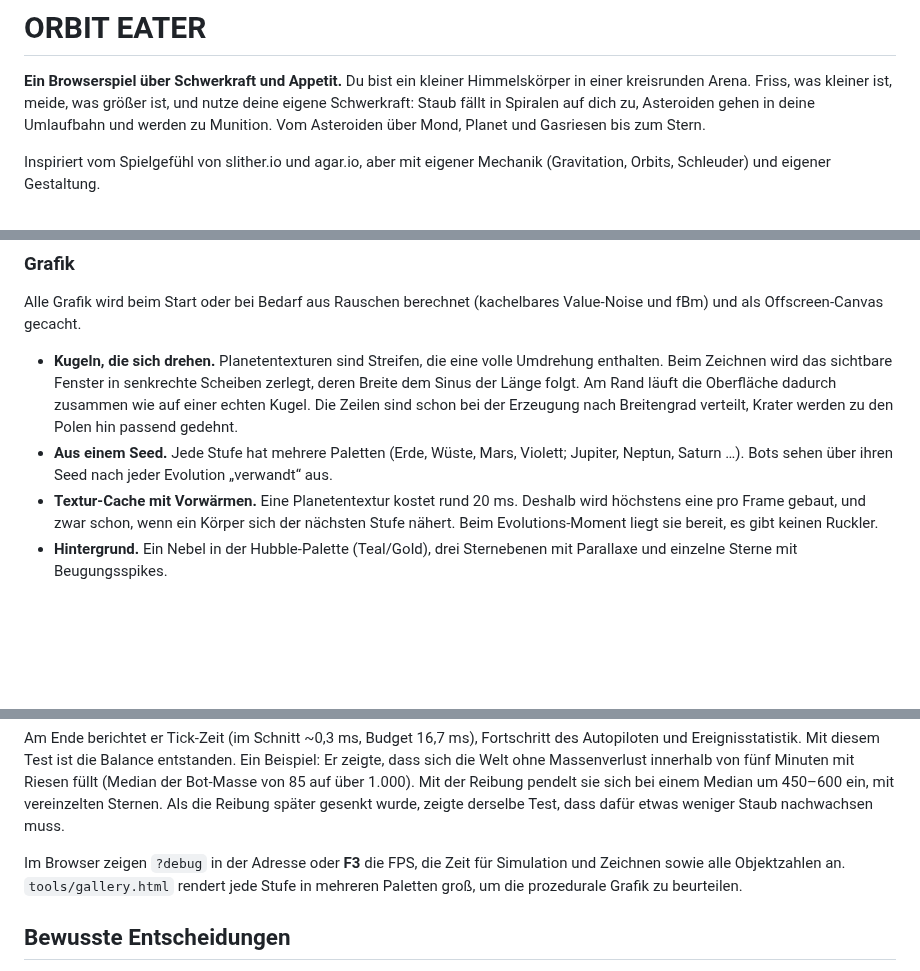
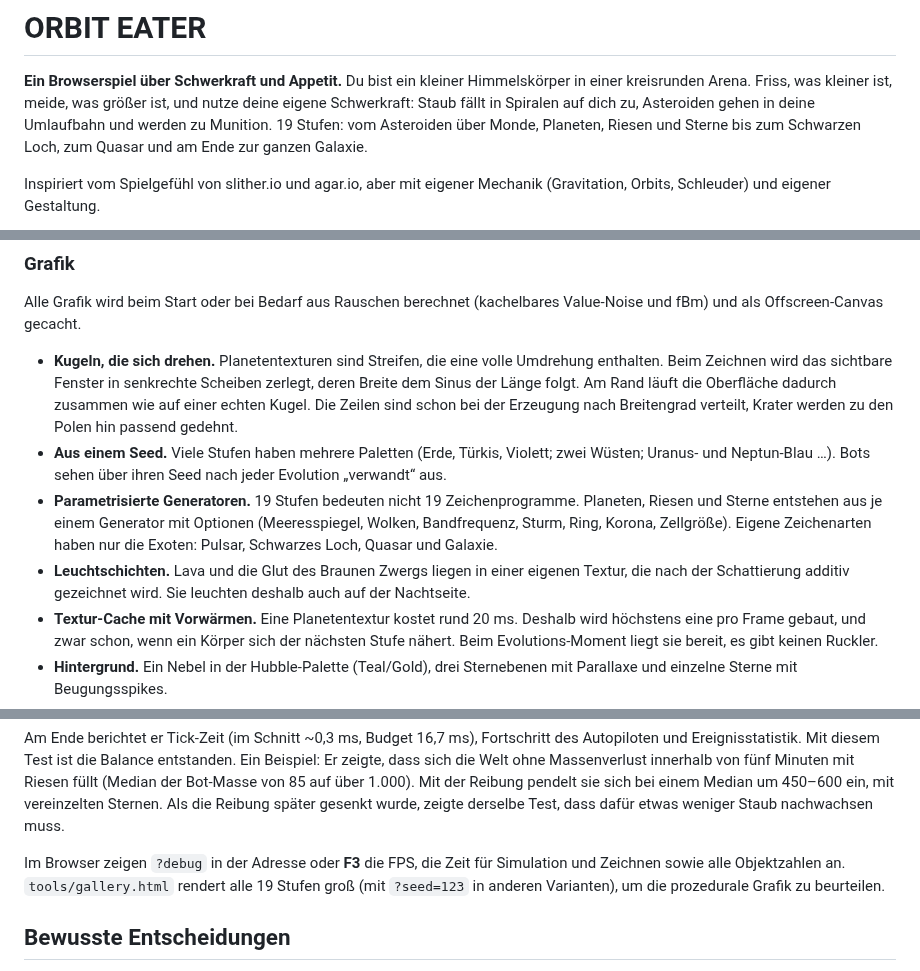
Before and after one commit to Shy3Rix-Ret/Claude-Code, a Markdown page: orbit-eater/README.md, 3 parts joined by grey strips. GitHub-like rendering; blank space fills up the shorter version.

```diff
--- a/orbit-eater/README.md
+++ b/orbit-eater/README.md
@@ -3,7 +3,8 @@
 **Ein Browserspiel über Schwerkraft und Appetit.** Du bist ein kleiner Himmelskörper in einer
 kreisrunden Arena. Friss, was kleiner ist, meide, was größer ist, und nutze deine eigene
 Schwerkraft: Staub fällt in Spiralen auf dich zu, Asteroiden gehen in deine Umlaufbahn und
-werden zu Munition. Vom Asteroiden über Mond, Planet und Gasriesen bis zum Stern.
+werden zu Munition. 19 Stufen: vom Asteroiden über Monde, Planeten, Riesen und Sterne bis zum
+Schwarzen Loch, zum Quasar und am Ende zur ganzen Galaxie.
 
 Inspiriert vom Spielgefühl von slither.io und agar.io, aber mit eigener Mechanik
 (Gravitation, Orbits, Schleuder) und eigener Gestaltung.
@@ -220,8 +242,16 @@ und fBm) und als Offscreen-Canvas gecacht.
   Breite dem Sinus der Länge folgt. Am Rand läuft die Oberfläche dadurch zusammen wie auf
   einer echten Kugel. Die Zeilen sind schon bei der Erzeugung nach Breitengrad verteilt,
   Krater werden zu den Polen hin passend gedehnt.
-- **Aus einem Seed.** Jede Stufe hat mehrere Paletten (Erde, Wüste, Mars, Violett; Jupiter,
-  Neptun, Saturn …). Bots sehen über ihren Seed nach jeder Evolution „verwandt“ aus.
+- **Aus einem Seed.** Viele Stufen haben mehrere Paletten (Erde, Türkis, Violett; zwei
+  Wüsten; Uranus- und Neptun-Blau …). Bots sehen über ihren Seed nach jeder Evolution
+  „verwandt“ aus.
+- **Parametrisierte Generatoren.** 19 Stufen bedeuten nicht 19 Zeichenprogramme. Planeten,
+  Riesen und Sterne entstehen aus je einem Generator mit Optionen (Meeresspiegel, Wolken,
+  Bandfrequenz, Sturm, Ring, Korona, Zellgröße). Eigene Zeichenarten haben nur die Exoten:
+  Pulsar, Schwarzes Loch, Quasar und Galaxie.
+- **Leuchtschichten.** Lava und die Glut des Braunen Zwergs liegen in einer eigenen Textur,
+  die nach der Schattierung additiv gezeichnet wird. Sie leuchten deshalb auch auf der
+  Nachtseite.
 - **Textur-Cache mit Vorwärmen.** Eine Planetentextur kostet rund 20 ms. Deshalb wird höchstens
   eine pro Frame gebaut, und zwar schon, wenn ein Körper sich der nächsten Stufe nähert. Beim
   Evolutions-Moment liegt sie bereit, es gibt keinen Ruckler.
@@ -314,8 +344,8 @@ Median um 450–600 ein, mit vereinzelten Sternen. Als die Reibung später gesen
 derselbe Test, dass dafür etwas weniger Staub nachwachsen muss.
 
 Im Browser zeigen `?debug` in der Adresse oder **F3** die FPS, die Zeit für Simulation und
-Zeichnen sowie alle Objektzahlen an. `tools/gallery.html` rendert jede Stufe in mehreren
-Paletten groß, um die prozedurale Grafik zu beurteilen.
+Zeichnen sowie alle Objektzahlen an. `tools/gallery.html` rendert alle 19 Stufen
+groß (mit `?seed=123` in anderen Varianten), um die prozedurale Grafik zu beurteilen.
 
 ## Bewusste Entscheidungen
 
```
Also changed, not shown: other parts of orbit-eater/README.md (+30 -9 lines), orbit-eater/docs/stufen.jpg (added), 12 other files.
